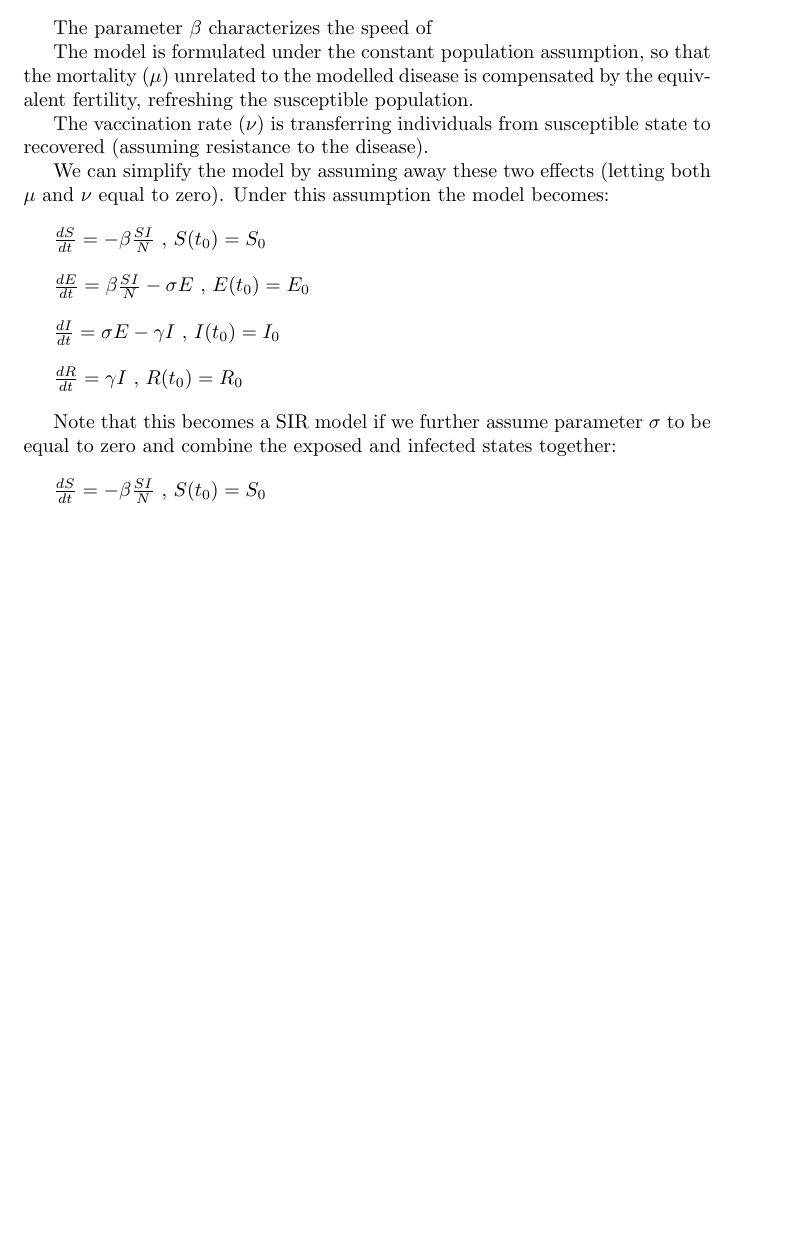
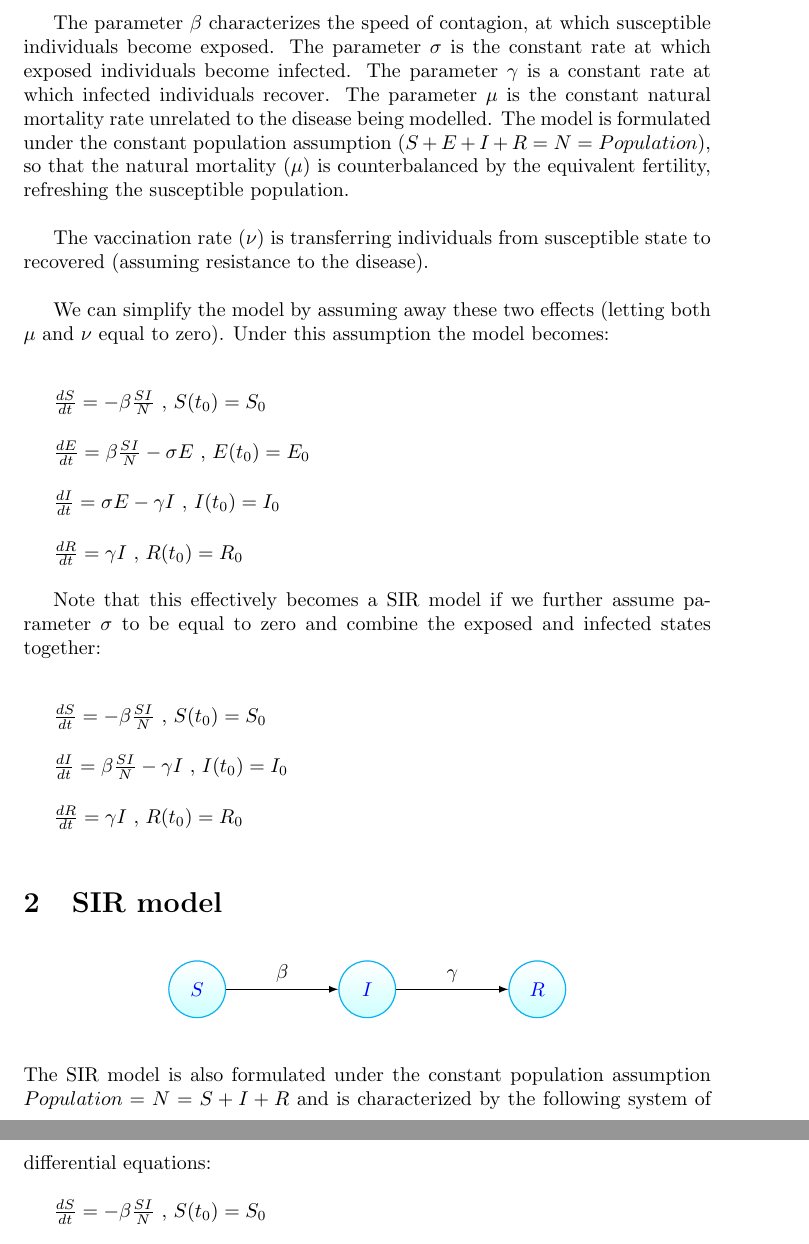
Before and after one commit to radyakin/epimodels, a LaTeX document (vignette/epimodels.tex): part of page 1 of 2 before the commit and two parts of pages 2 and 3 of 3 after it, the two joined at a grey line, cut so that both start at the same text, the shorter picture padded with empty space. Compiled offline with pdfLaTeX.

Commit message:
Added charts and more description to vignette

```diff
--- a/vignette/epimodels.tex
+++ b/vignette/epimodels.tex
@@ -21,24 +38,17 @@ Consider the model defined by the following system of ordinary differential equa
-   $ \frac{dR}{dt}= \gamma I - \mu R + \nu S $ , $R(t_0)=R_0$
-\vskip10pt
-
-The parameter $\beta$ characterizes the speed of
-
-The model is formulated under the constant population assumption, so that the mortality ($\mu$) unrelated to the modelled disease is compensated by the equivalent fertility, refreshing the susceptible population. \par
+The parameter $\beta$ characterizes the speed of contagion, at which susceptible individuals become exposed. The parameter $\sigma$ is the constant rate at which exposed individuals become infected. The parameter $\gamma$ is a constant rate at which infected individuals recover. The parameter $\mu$ is the constant natural mortality rate unrelated to the disease being modelled. The model is formulated under the constant population assumption ($S+E+I+R=N=Population$), so that the natural mortality ($\mu$) is counterbalanced by the equivalent fertility, refreshing the susceptible population. \par
 
 The vaccination rate ($\nu$) is transferring individuals from susceptible state to recovered (assuming resistance to the disease).\par
 
 We can simplify the model by assuming away these two effects (letting both $\mu$ and $\nu$ equal to zero). Under this assumption the model becomes:
 \vskip10pt
-   $ \frac{dS}{dt}=-\beta\frac{SI}{N}$ , $S(t_0)=S_0$
+   $ \frac{dS}{dt}=-\beta\frac{SI}{N}$ , $S(t_0)=S_0$ \par
+   $ \frac{dE}{dt}=\beta\frac{SI}{N}-\sigma E$ , $E(t_0)=E_0$ \par
+   $ \frac{dI}{dt}=\sigma E  -\gamma I $ , $I(t_0)=I_0$ \par
+   $ \frac{dR}{dt}= \gamma I $ , $R(t_0)=R_0$ \par
+
+Note that this effectively becomes a SIR model if we further assume parameter $\sigma$ to be equal to zero and combine the exposed and infected states together:
 \vskip10pt
-   $ \frac{dE}{dt}=\beta\frac{SI}{N}-\sigma E$ , $E(t_0)=E_0$
-\vskip10pt
-   $ \frac{dI}{dt}=\sigma E  -\gamma I $ , $I(t_0)=I_0$
-\vskip10pt
-   $ \frac{dR}{dt}= \gamma I $ , $R(t_0)=R_0$
-\vskip10pt
+   $ \frac{dS}{dt}=-\beta\frac{SI}{N}$ , $S(t_0)=S_0$ \par
+   $ \frac{dI}{dt}=\beta\frac{SI}{N}  -\gamma I $ , $I(t_0)=I_0$ \par
+   $ \frac{dR}{dt}= \gamma I $ , $R(t_0)=R_0$ \par
 
-Note that this becomes a SIR model if we further assume parameter $\sigma$ to be equal to zero and combine the exposed and infected states together:
-\vskip10pt
-   $ \frac{dS}{dt}=-\beta\frac{SI}{N}$ , $S(t_0)=S_0$
-\vskip10pt
@@ -49,3 +56,21 @@ Note that this becomes a SIR model if we further assume parameter $\sigma$ to be
+\section{SIR model}
+
+\begin {center}
+	\begin {tikzpicture}[-latex ,auto ,node distance =3 cm and 3cm ,on grid , semithick ,
+	state/.style ={ circle ,top color =white , bottom color = processblue!20 ,
+	draw,processblue , text=blue , minimum width =1 cm}]
+		\node[state] (S){$S$};
+		\node[state] (I) [right =of S] {$I$};
+		\node[state] (R) [right =of I] {$R$};
+		\path (S) edge [ left =25] node[above]  {$\beta$} (I);
+		\path (I) edge [ left =25] node[above]  {$\gamma$} (R);
+	\end{tikzpicture}
+\end{center}
+The SIR model is also formulated under the constant population assumption $Population=N=S+I+R$ and is characterized by the following system of differential equations:
+
+   $ \frac{dS}{dt}=-\beta\frac{SI}{N}$ , $S(t_0)=S_0$ \par
+   $ \frac{dI}{dt}=\beta\frac{SI}{N}  -\gamma I $ , $I(t_0)=I_0$ \par
+   $ \frac{dR}{dt}= \gamma I $ , $R(t_0)=R_0$ \par
 
 
 \end{document}
```
Also changed, not shown: vignette/epimodels.tex (52 more changed lines), 1 other file.
